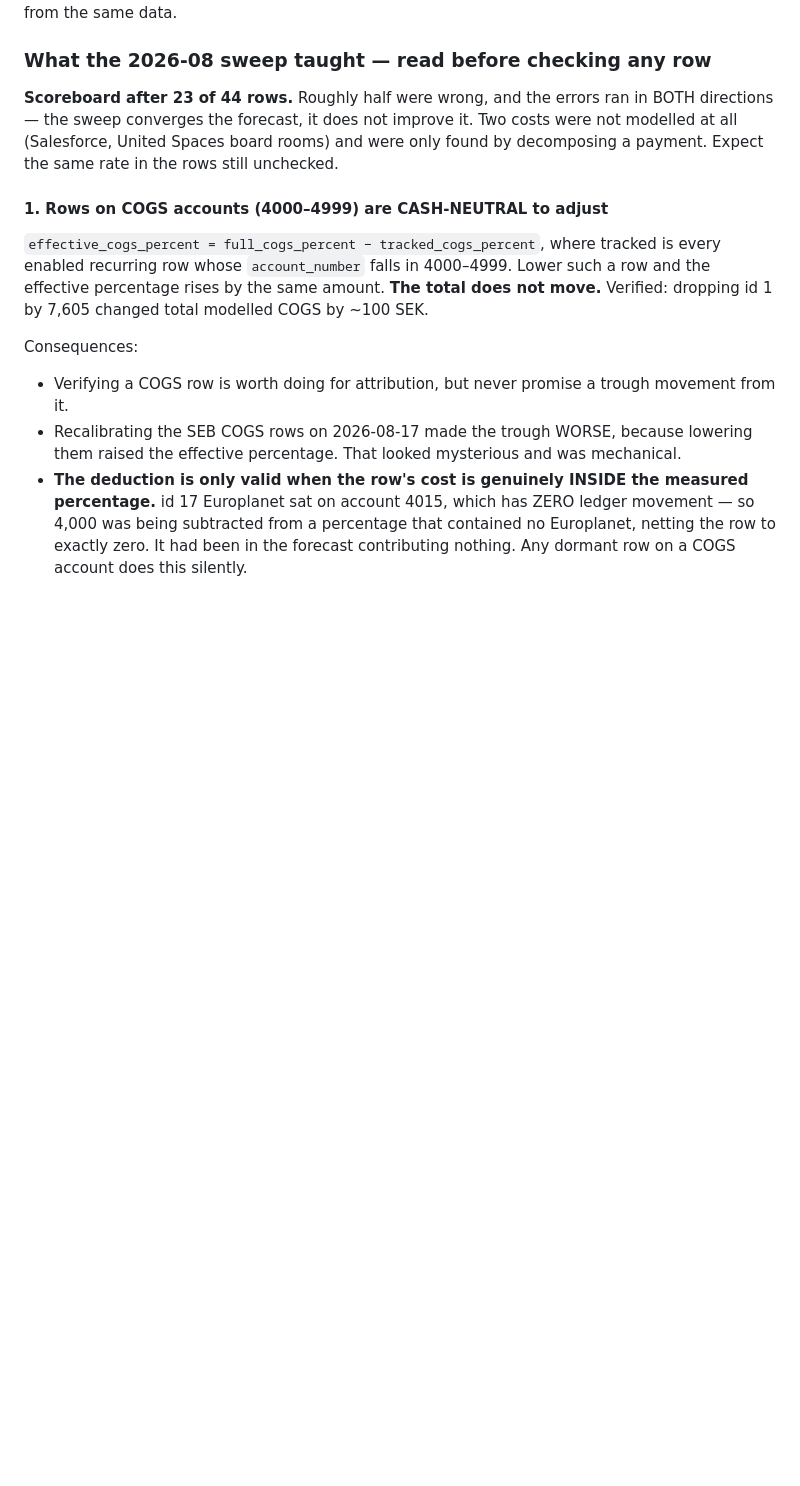
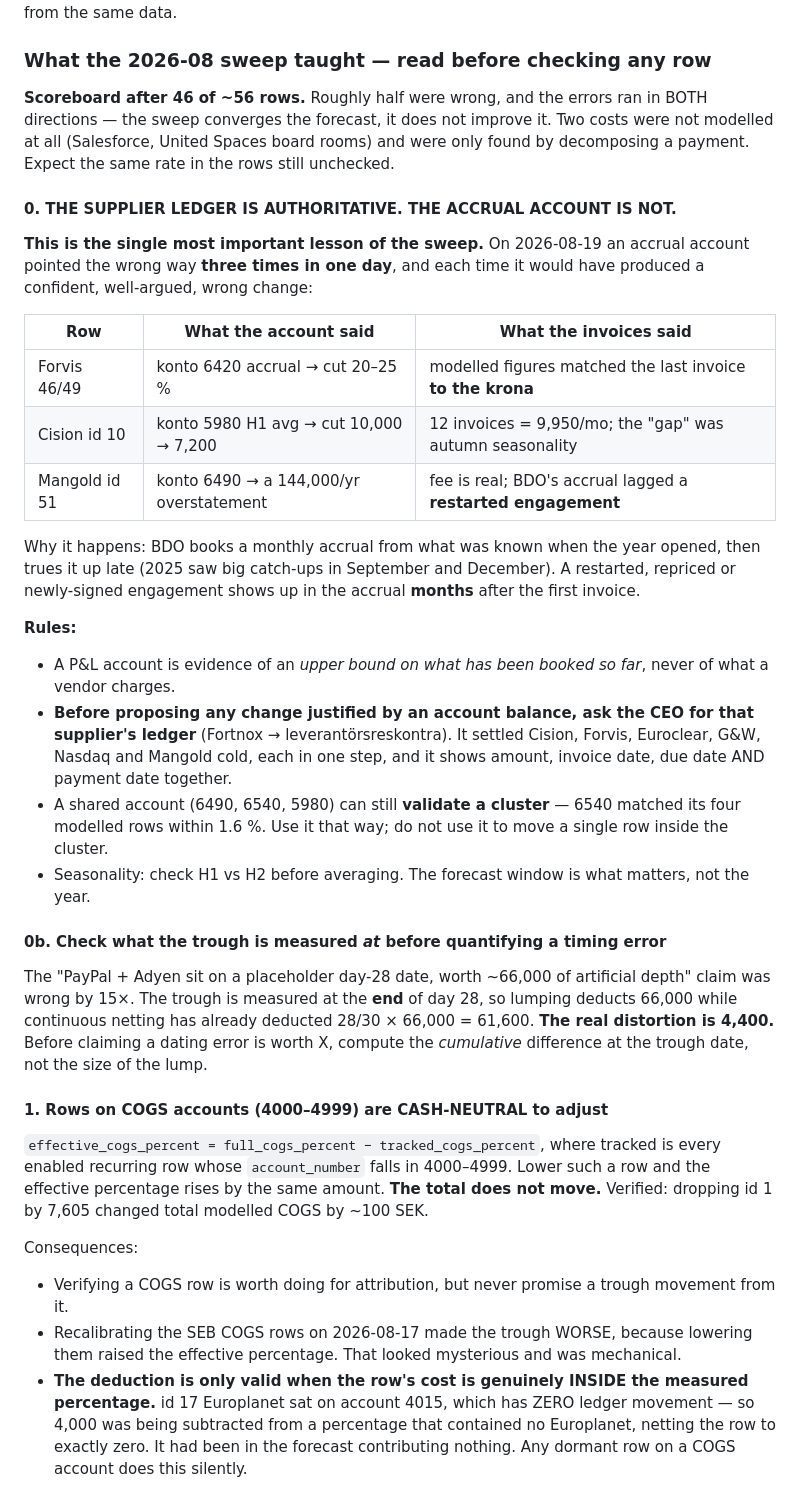
Before and after one commit to henrikthome-arch/claude-skills, a Markdown page: cash-flow/SKILL.md, the part around the change. Drawn GitHub-style; blank space fills up the shorter version.

```diff
--- a/cash-flow/SKILL.md
+++ b/cash-flow/SKILL.md
@@ -773,9 +773,40 @@ entry. A future session reading only the surviving conclusion would otherwise re
 
 ### What the 2026-08 sweep taught — read before checking any row
 
-**Scoreboard after 23 of 44 rows.** Roughly half were wrong, and the errors ran in BOTH directions — the sweep
+**Scoreboard after 46 of ~56 rows.** Roughly half were wrong, and the errors ran in BOTH directions — the sweep
 converges the forecast, it does not improve it. Two costs were not modelled at all (Salesforce, United Spaces
 board rooms) and were only found by decomposing a payment. Expect the same rate in the rows still unchecked.
+
+#### 0. THE SUPPLIER LEDGER IS AUTHORITATIVE. THE ACCRUAL ACCOUNT IS NOT.
+
+**This is the single most important lesson of the sweep.** On 2026-08-19 an accrual account pointed the wrong
+way **three times in one day**, and each time it would have produced a confident, well-argued, wrong change:
+
+| Row | What the account said | What the invoices said |
+|---|---|---|
+| Forvis 46/49 | konto 6420 accrual → cut 20–25 % | modelled figures matched the last invoice **to the krona** |
+| Cision id 10 | konto 5980 H1 avg → cut 10,000 → 7,200 | 12 invoices = 9,950/mo; the "gap" was autumn seasonality |
+| Mangold id 51 | konto 6490 → a 144,000/yr overstatement | fee is real; BDO's accrual lagged a **restarted engagement** |
+
+Why it happens: BDO books a monthly accrual from what was known when the year opened, then trues it up late
+(2025 saw big catch-ups in September and December). A restarted, repriced or newly-signed engagement shows up
+in the accrual **months** after the first invoice.
+
+**Rules:**
+- A P&L account is evidence of an *upper bound on what has been booked so far*, never of what a vendor charges.
+- **Before proposing any change justified by an account balance, ask the CEO for that supplier's ledger**
+  (Fortnox → leverantörsreskontra). It settled Cision, Forvis, Euroclear, G&W, Nasdaq and Mangold cold, each
+  in one step, and it shows amount, invoice date, due date AND payment date together.
+- A shared account (6490, 6540, 5980) can still **validate a cluster** — 6540 matched its four modelled rows
+  within 1.6 %. Use it that way; do not use it to move a single row inside the cluster.
+- Seasonality: check H1 vs H2 before averaging. The forecast window is what matters, not the year.
+
+#### 0b. Check what the trough is measured *at* before quantifying a timing error
+
+The "PayPal + Adyen sit on a placeholder day-28 date, worth ~66,000 of artificial depth" claim was wrong by
+15×. The trough is measured at the **end** of day 28, so lumping deducts 66,000 while continuous netting has
+already deducted 28/30 × 66,000 = 61,600. **The real distortion is 4,400.** Before claiming a dating error is
+worth X, compute the *cumulative* difference at the trough date, not the size of the lump.
 
 #### 1. Rows on COGS accounts (4000–4999) are CASH-NEUTRAL to adjust
 
```
Also changed, not shown: cash-flow/sweep-2026-08.md (+81 -90 lines).
